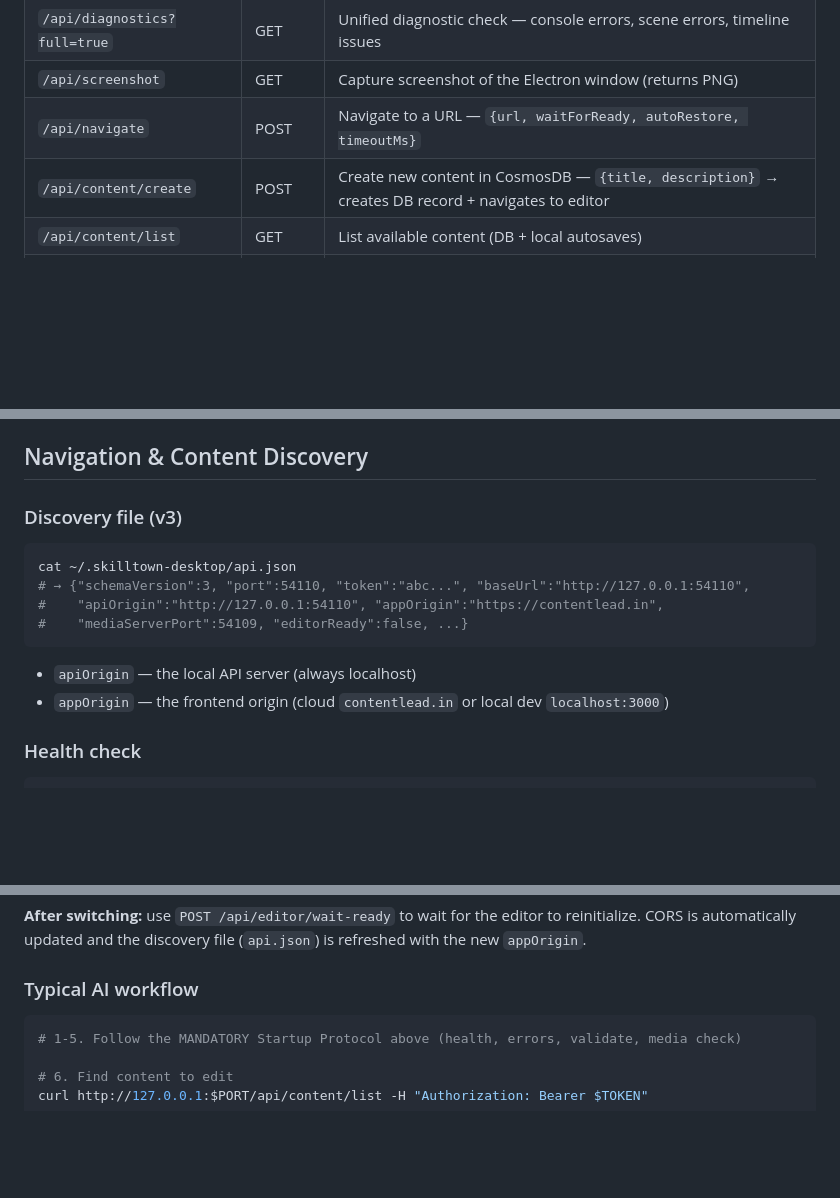
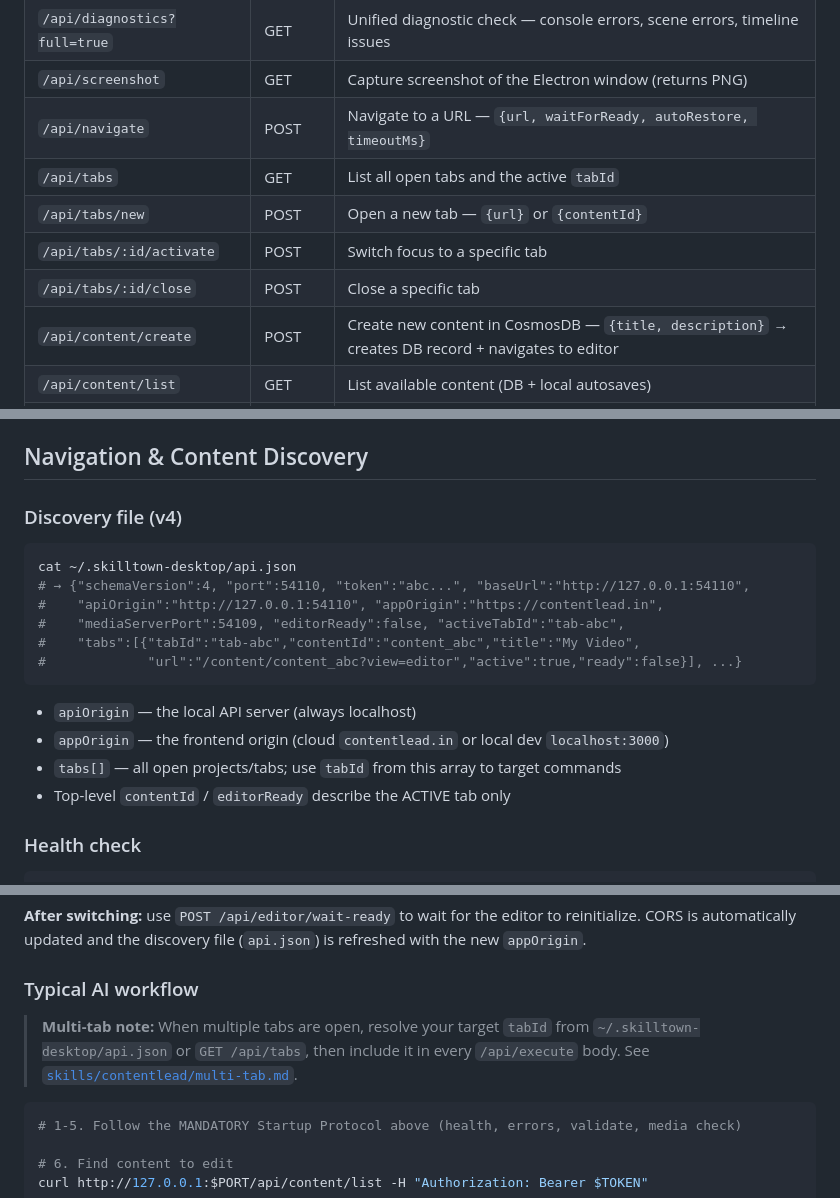
Before and after one commit to Shubham-vish/contentlead, a Markdown page: AGENTS.md, 3 parts joined by grey strips. GitHub-like rendering; blank space fills up the shorter version.

Commit message:
Document multi-tab agent workflow

````diff
--- a/AGENTS.md
+++ b/AGENTS.md
@@ -163,6 +163,10 @@ These endpoints are available on the Electron API server (in addition to `POST /
 | `/api/diagnostics?full=true` | GET | Unified diagnostic check — console errors, scene errors, timeline issues |
 | `/api/screenshot` | GET | Capture screenshot of the Electron window (returns PNG) |
 | `/api/navigate` | POST | Navigate to a URL — `{url, waitForReady, autoRestore, timeoutMs}` |
+| `/api/tabs` | GET | List all open tabs and the active `tabId` |
+| `/api/tabs/new` | POST | Open a new tab — `{url}` or `{contentId}` |
+| `/api/tabs/:id/activate` | POST | Switch focus to a specific tab |
+| `/api/tabs/:id/close` | POST | Close a specific tab |
 | `/api/content/create` | POST | Create new content in CosmosDB — `{title, description}` → creates DB record + navigates to editor |
 | `/api/content/list` | GET | List available content (DB + local autosaves) |
 | `/api/project/create` | POST | Create local project file (autosave only, no DB) |
@@ -508,15 +512,19 @@ Hybrid architecture:
 
 ## Navigation & Content Discovery
 
-### Discovery file (v3)
+### Discovery file (v4)
 ```bash
 cat ~/.skilltown-desktop/api.json
-# → {"schemaVersion":3, "port":54110, "token":"abc...", "baseUrl":"http://127.0.0.1:54110",
+# → {"schemaVersion":4, "port":54110, "token":"abc...", "baseUrl":"http://127.0.0.1:54110",
 #    "apiOrigin":"http://127.0.0.1:54110", "appOrigin":"https://contentlead.in",
-#    "mediaServerPort":54109, "editorReady":false, ...}
+#    "mediaServerPort":54109, "editorReady":false, "activeTabId":"tab-abc",
+#    "tabs":[{"tabId":"tab-abc","contentId":"content_abc","title":"My Video",
+#             "url":"/content/content_abc?view=editor","active":true,"ready":false}], ...}
 ```
 - `apiOrigin` — the local API server (always localhost)
 - `appOrigin` — the frontend origin (cloud `contentlead.in` or local dev `localhost:3000`)
+- `tabs[]` — all open projects/tabs; use `tabId` from this array to target commands
+- Top-level `contentId` / `editorReady` describe the ACTIVE tab only
 
 ### Health check
 ```bash
@@ -629,6 +637,8 @@ curl -X POST http://127.0.0.1:$PORT/api/app/set-origin \
 **After switching:** use `POST /api/editor/wait-ready` to wait for the editor to reinitialize. CORS is automatically updated and the discovery file (`api.json`) is refreshed with the new `appOrigin`.
 
 ### Typical AI workflow
+> **Multi-tab note:** When multiple tabs are open, resolve your target `tabId` from `~/.skilltown-desktop/api.json` or `GET /api/tabs`, then include it in every `/api/execute` body. See [`skills/contentlead/multi-tab.md`](skills/contentlead/multi-tab.md).
+
 ```bash
 # 1-5. Follow the MANDATORY Startup Protocol above (health, errors, validate, media check)
 
````
Also changed, not shown: skills/contentlead/SKILL.md (+1 -0 lines), skills/contentlead/multi-tab.md (added, +250 -0 lines).
